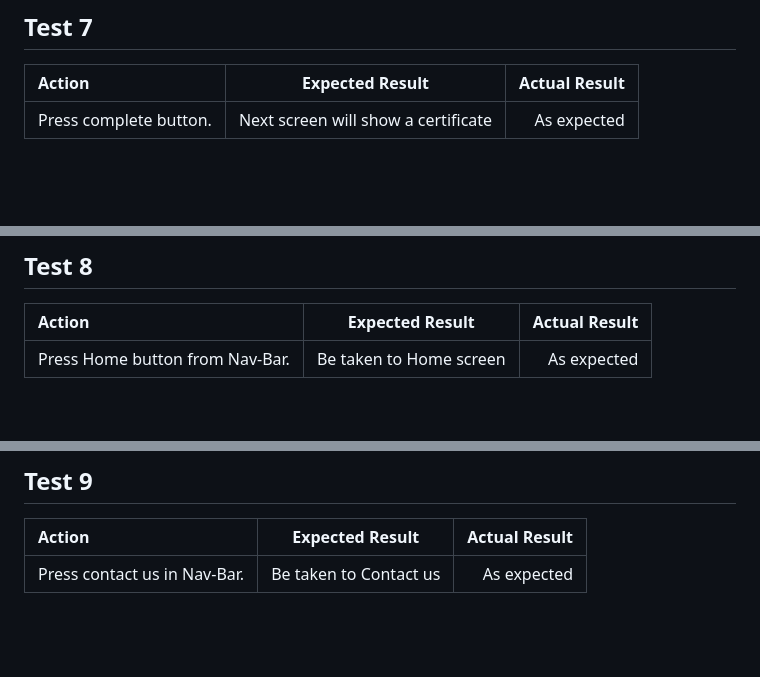
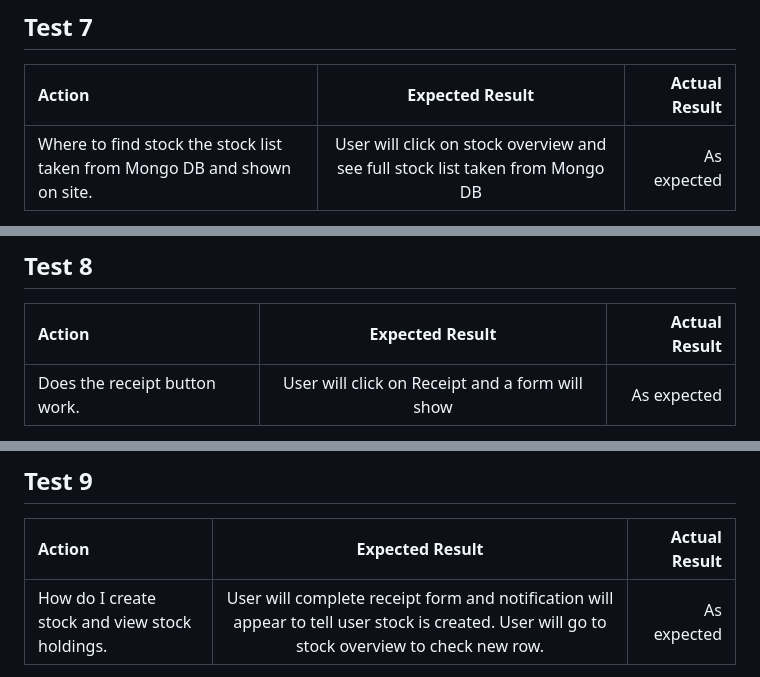
Before and after one commit to Nick8735/Safe_Stock, a Markdown page: README.md, 3 parts joined by grey strips. Rendered like a GitHub page; blank space fills up the shorter version.

```diff
--- a/README.md
+++ b/README.md
@@ -347,5 +361,5 @@ Errors were for oversights in my code.
 
 |Action                                         |                       Expected Result                        | Actual Result |
 |:-----------------------------------------------|:------------------------------------------------------------:|--------------:|
-| Press complete button. | Next screen will show a certificate|   As expected |
+| Where to find stock the stock list taken from Mongo DB and shown on site. | User will click on stock overview and see full stock list taken from Mongo DB|   As expected |
 
@@ -356,5 +373,5 @@ Errors were for oversights in my code.
 
 |Action                                         |                       Expected Result                        | Actual Result |
 |:-----------------------------------------------|:------------------------------------------------------------:|--------------:|
-| Press Home button from Nav-Bar. | Be taken to Home screen|   As expected |
+| Does the receipt button work. | User will click on Receipt and a form will show |   As expected |
 
@@ -366,5 +387,5 @@ Errors were for oversights in my code.
 
 |Action                                         |                       Expected Result                        | Actual Result |
 |:-----------------------------------------------|:------------------------------------------------------------:|--------------:|
-| Press contact us in Nav-Bar. | Be taken to Contact us|   As expected |
+| How do I create stock and view stock holdings. | User will complete receipt form and notification will appear to tell user stock is created. User will go to stock overview to check new row.|   As expected |
 
```
Also changed, not shown: other parts of README.md (+118 -34 lines).
